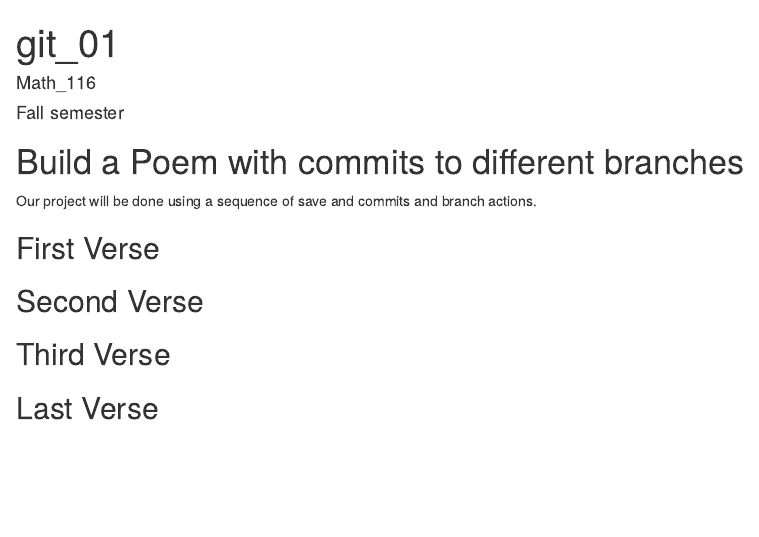
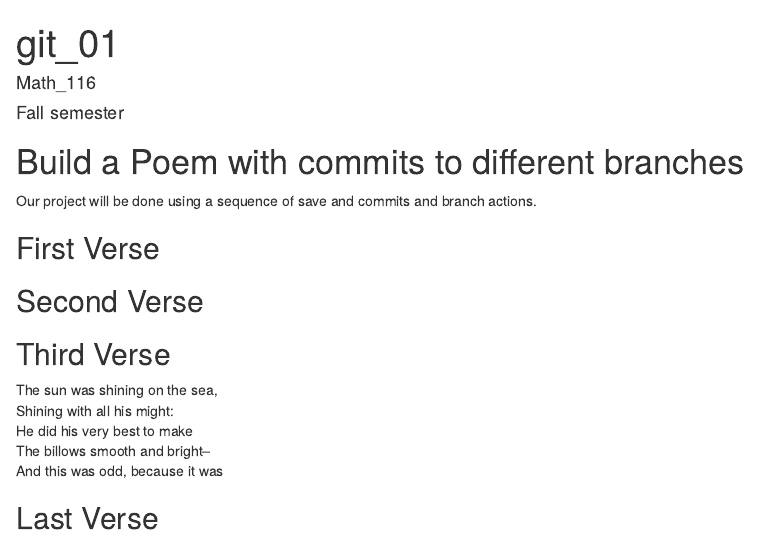
Before and after one commit to mrebollar2/workshop, an R Markdown document (poem.rmd): the page in a window 1100 px wide, from its top. Rendered offline with R 4.5, knitr and Pandoc, with nearby package versions.

Commit message:
second verse

```diff
--- a/poem.rmd
+++ b/poem.rmd
@@ -20,7 +20,11 @@ you, if you change any of this the git program will notice it and compromise you
 <!--Put the first five lines of a poem by Robert Frost here!-->
 
 ## Third Verse
-<!--Put the first two verses of The Walrus and the Carpenter here!-->
+The sun was shining on the sea,
+Shining with all his might:
+He did his very best to make
+The billows smooth and bright--
+And this was odd, because it was
 
 ## Last Verse
 <!--Put a short poem of your choice 8-20 lines,here!-->
```
